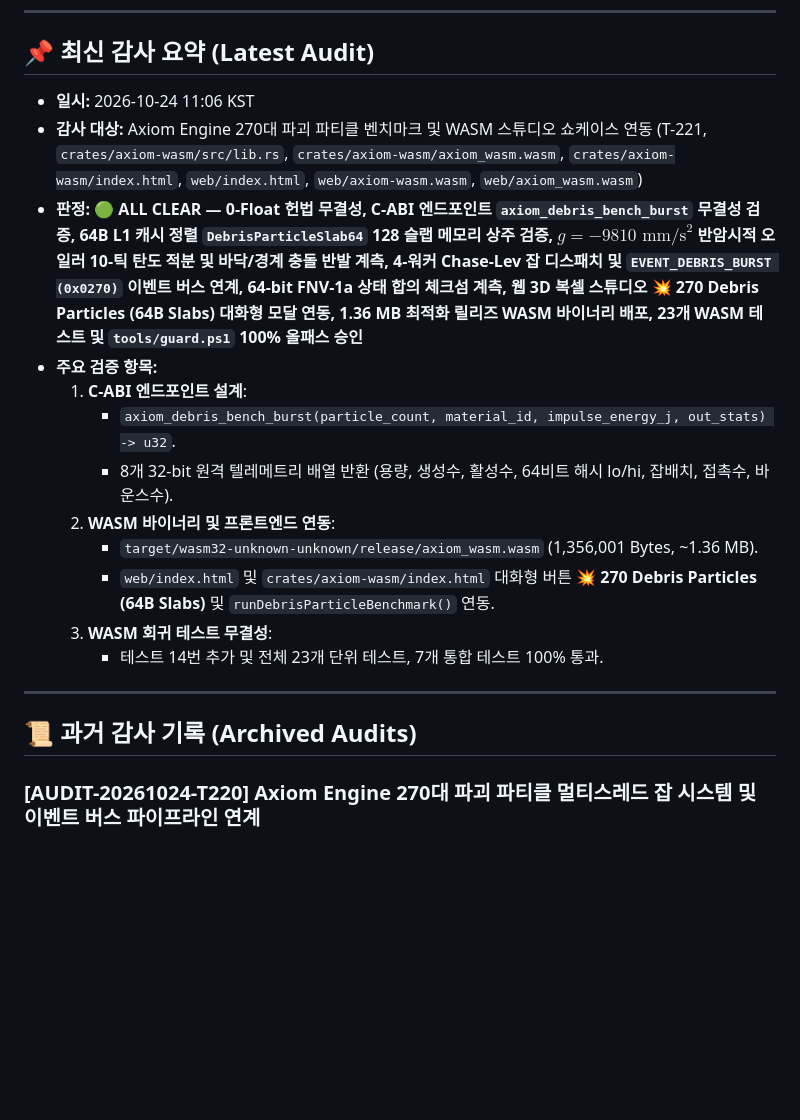
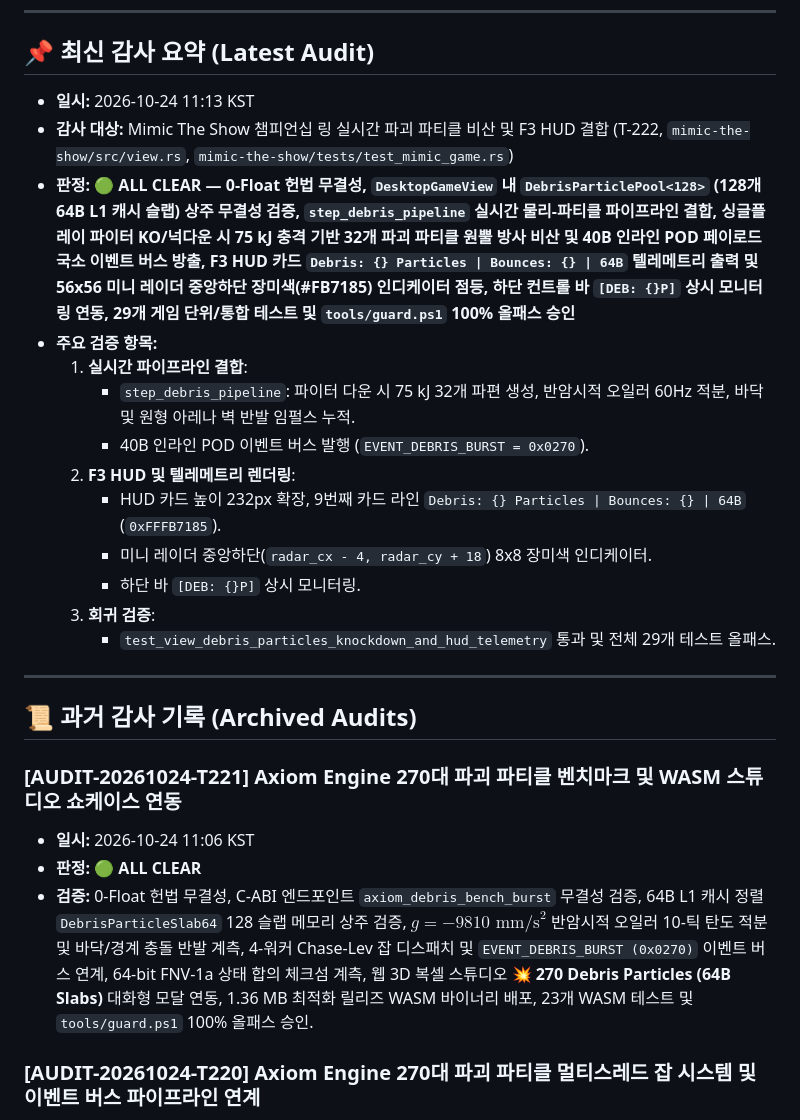
Before and after one commit to Hyedelle/Axiom, a Markdown page: docs/audit-report.md, the part around the change. GitHub-like rendering; blank space fills up the shorter version.

```diff
--- a/docs/audit-report.md
+++ b/docs/audit-report.md
@@ -8,22 +8,28 @@
 
 ## 📌 최신 감사 요약 (Latest Audit)
 
-- **일시:** 2026-10-24 11:06 KST
-- **감사 대상:** Axiom Engine 270대 파괴 파티클 벤치마크 및 WASM 스튜디오 쇼케이스 연동 (T-221, `crates/axiom-wasm/src/lib.rs`, `crates/axiom-wasm/axiom_wasm.wasm`, `crates/axiom-wasm/index.html`, `web/index.html`, `web/axiom-wasm.wasm`, `web/axiom_wasm.wasm`)
-- **판정:** 🟢 **ALL CLEAR — 0-Float 헌법 무결성, C-ABI 엔드포인트 `axiom_debris_bench_burst` 무결성 검증, 64B L1 캐시 정렬 `DebrisParticleSlab64` 128 슬랩 메모리 상주 검증, $g = -9810\text{ mm/s}^2$ 반암시적 오일러 10-틱 탄도 적분 및 바닥/경계 충돌 반발 계측, 4-워커 Chase-Lev 잡 디스패치 및 `EVENT_DEBRIS_BURST (0x0270)` 이벤트 버스 연계, 64-bit FNV-1a 상태 합의 체크섬 계측, 웹 3D 복셀 스튜디오 💥 **270 Debris Particles (64B Slabs)** 대화형 모달 연동, 1.36 MB 최적화 릴리즈 WASM 바이너리 배포, 23개 WASM 테스트 및 `tools/guard.ps1` 100% 올패스 승인**
+- **일시:** 2026-10-24 11:13 KST
+- **감사 대상:** Mimic The Show 챔피언십 링 실시간 파괴 파티클 비산 및 F3 HUD 결합 (T-222, `mimic-the-show/src/view.rs`, `mimic-the-show/tests/test_mimic_game.rs`)
+- **판정:** 🟢 **ALL CLEAR — 0-Float 헌법 무결성, `DesktopGameView` 내 `DebrisParticlePool<128>` (128개 64B L1 캐시 슬랩) 상주 무결성 검증, `step_debris_pipeline` 실시간 물리-파티클 파이프라인 결합, 싱글플레이 파이터 KO/넉다운 시 75 kJ 충격 기반 32개 파괴 파티클 원뿔 방사 비산 및 40B 인라인 POD 페이로드 국소 이벤트 버스 방출, F3 HUD 카드 `Debris: {} Particles | Bounces: {} | 64B` 텔레메트리 출력 및 56x56 미니 레이더 중앙하단 장미색(#FB7185) 인디케이터 점등, 하단 컨트롤 바 `[DEB: {}P]` 상시 모니터링 연동, 29개 게임 단위/통합 테스트 및 `tools/guard.ps1` 100% 올패스 승인**
 - **주요 검증 항목:**
-  1. **C-ABI 엔드포인트 설계**:
-     - `axiom_debris_bench_burst(particle_count, material_id, impulse_energy_j, out_stats) -> u32`.
-     - 8개 32-bit 원격 텔레메트리 배열 반환 (용량, 생성수, 활성수, 64비트 해시 lo/hi, 잡배치, 접촉수, 바운스수).
-  2. **WASM 바이너리 및 프론트엔드 연동**:
-     - `target/wasm32-unknown-unknown/release/axiom_wasm.wasm` (1,356,001 Bytes, ~1.36 MB).
-     - `web/index.html` 및 `crates/axiom-wasm/index.html` 대화형 버튼 💥 **270 Debris Particles (64B Slabs)** 및 `runDebrisParticleBenchmark()` 연동.
-  3. **WASM 회귀 테스트 무결성**:
-     - 테스트 14번 추가 및 전체 23개 단위 테스트, 7개 통합 테스트 100% 통과.
+  1. **실시간 파이프라인 결합**:
+     - `step_debris_pipeline`: 파이터 다운 시 75 kJ 32개 파편 생성, 반암시적 오일러 60Hz 적분, 바닥 및 원형 아레나 벽 반발 임펄스 누적.
+     - 40B 인라인 POD 이벤트 버스 발행 (`EVENT_DEBRIS_BURST = 0x0270`).
+  2. **F3 HUD 및 텔레메트리 렌더링**:
+     - HUD 카드 높이 232px 확장, 9번째 카드 라인 `Debris: {} Particles | Bounces: {} | 64B` (`0xFFFB7185`).
+     - 미니 레이더 중앙하단(`radar_cx - 4, radar_cy + 18`) 8x8 장미색 인디케이터.
+     - 하단 바 `[DEB: {}P]` 상시 모니터링.
+  3. **회귀 검증**:
+     - `test_view_debris_particles_knockdown_and_hud_telemetry` 통과 및 전체 29개 테스트 올패스.
 
 ---
 
 ## 📜 과거 감사 기록 (Archived Audits)
+
+### [AUDIT-20261024-T221] Axiom Engine 270대 파괴 파티클 벤치마크 및 WASM 스튜디오 쇼케이스 연동
+- **일시:** 2026-10-24 11:06 KST
+- **판정:** 🟢 **ALL CLEAR**
+- **검증:** 0-Float 헌법 무결성, C-ABI 엔드포인트 `axiom_debris_bench_burst` 무결성 검증, 64B L1 캐시 정렬 `DebrisParticleSlab64` 128 슬랩 메모리 상주 검증, $g = -9810\text{ mm/s}^2$ 반암시적 오일러 10-틱 탄도 적분 및 바닥/경계 충돌 반발 계측, 4-워커 Chase-Lev 잡 디스패치 및 `EVENT_DEBRIS_BURST (0x0270)` 이벤트 버스 연계, 64-bit FNV-1a 상태 합의 체크섬 계측, 웹 3D 복셀 스튜디오 💥 **270 Debris Particles (64B Slabs)** 대화형 모달 연동, 1.36 MB 최적화 릴리즈 WASM 바이너리 배포, 23개 WASM 테스트 및 `tools/guard.ps1` 100% 올패스 승인.
 
 ### [AUDIT-20261024-T220] Axiom Engine 270대 파괴 파티클 멀티스레드 잡 시스템 및 이벤트 버스 파이프라인 연계
 - **일시:** 2026-10-24 11:00 KST
```
Also changed, not shown: docs/tasks.md (+4 -2 lines).
